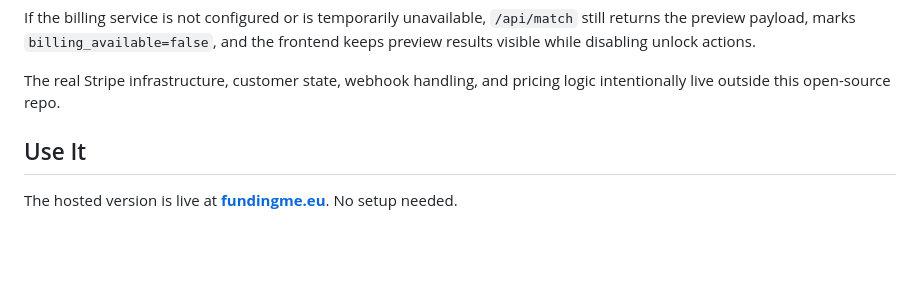
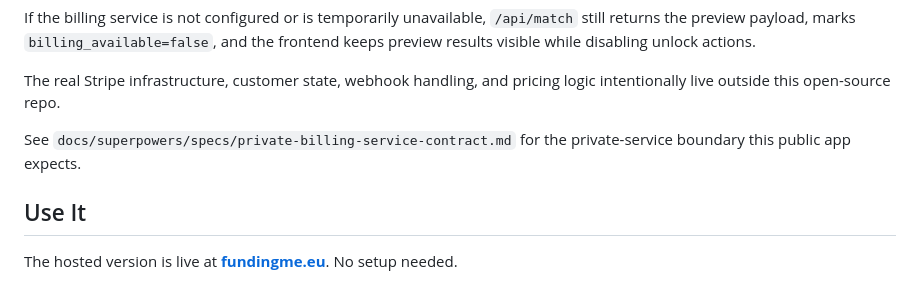
Before and after one commit to bumpkingsol/eufundingme, a Markdown page: README.md, the part around the change. Rendered like a GitHub page; blank space fills up the shorter version.

Commit message:
docs: publish private billing service contract

```diff
--- a/README.md
+++ b/README.md
@@ -79,6 +79,8 @@ If either the billing service URL or shared token is missing, the app stays in p
 If the billing service is not configured or is temporarily unavailable, `/api/match` still returns the preview payload, marks `billing_available=false`, and the frontend keeps preview results visible while disabling unlock actions.
 
 The real Stripe infrastructure, customer state, webhook handling, and pricing logic intentionally live outside this open-source repo.
+
+See `docs/superpowers/specs/private-billing-service-contract.md` for the private-service boundary this public app expects.
 
 ## Use It
 
```
Also changed, not shown: 1 other file.
